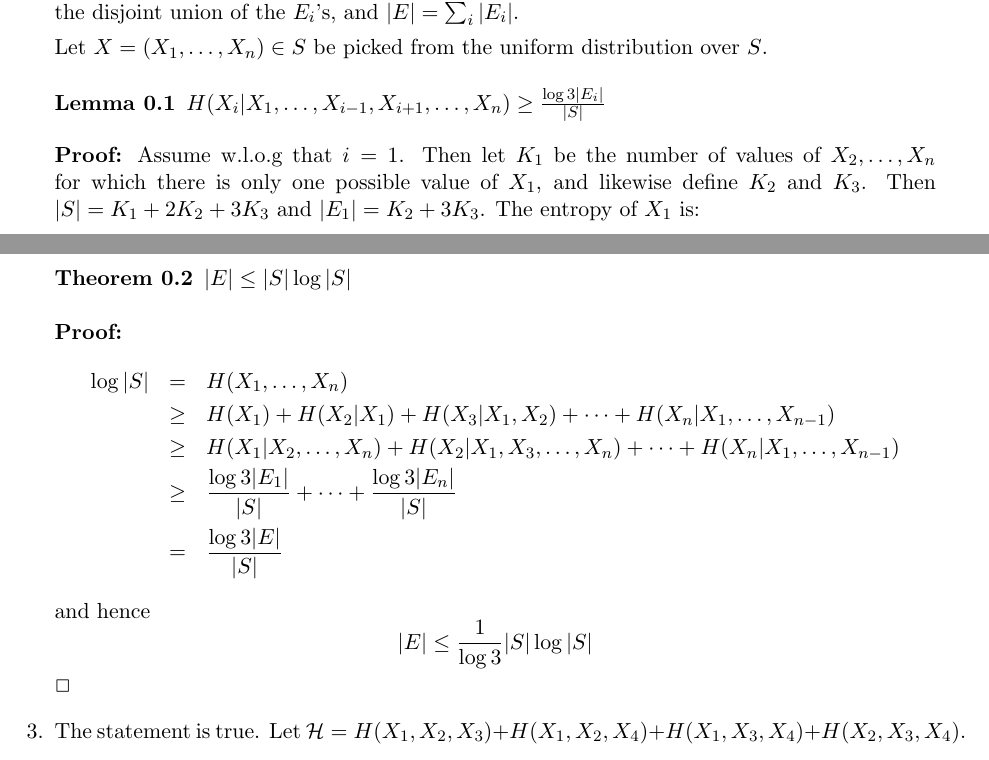
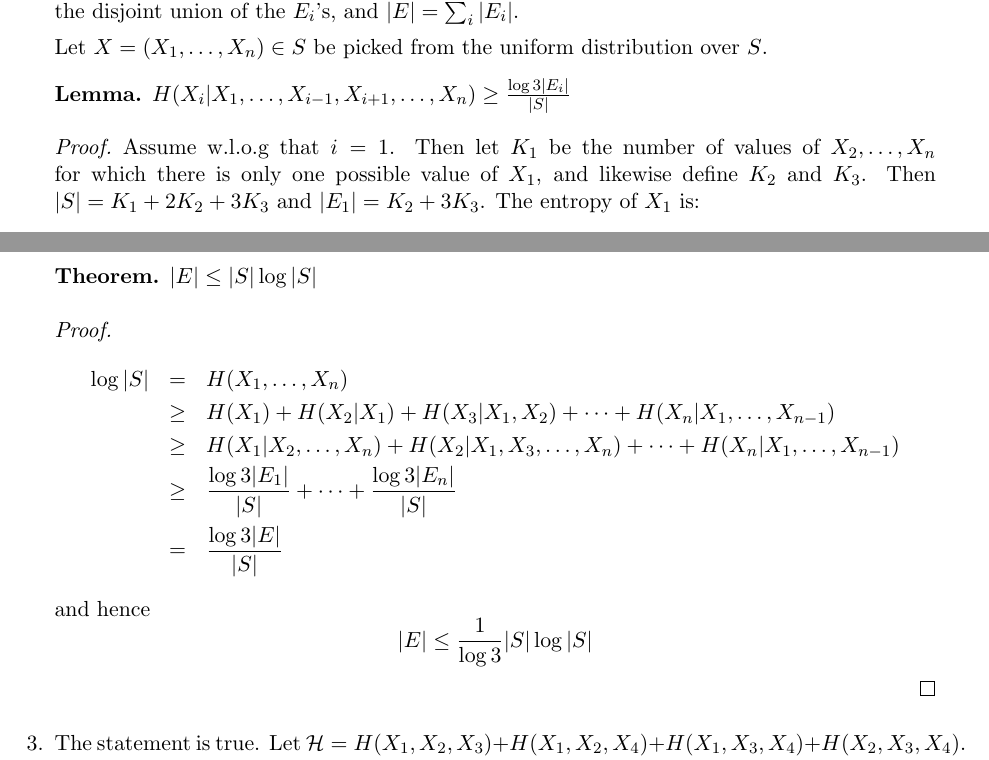
Before and after one commit to omert/school, a LaTeX document (info/ex4.tex): two parts of pages 1 and 2 of 3, joined at a grey line, cut so that both start at the same text. Compiled offline with pdfLaTeX.

Commit message:
cosmetic changes

```diff
--- a/info/ex4.tex
+++ b/info/ex4.tex
@@ -1,13 +1,15 @@
 \documentclass[11pt]{article} \usepackage{amssymb}
-\usepackage{amsfonts} \usepackage{amsmath} \usepackage{bm}
+\usepackage{amsfonts} \usepackage{amsmath} \usepackage{amsthm} \usepackage{bm}
 \usepackage{latexsym} \usepackage{epsfig}
 
 \setlength{\textwidth}{6.5 in} \setlength{\textheight}{8.25in}
 \setlength{\oddsidemargin}{0in} \setlength{\topmargin}{0in}
 \addtolength{\textheight}{.8in} \addtolength{\voffset}{-.5in}
 
+\newtheorem*{theorem*}{Theorem}
 \newtheorem{theorem}{Theorem}[section]
 \newtheorem{lemma}[theorem]{Lemma}
+\newtheorem*{lemma*}{Lemma}
 \newtheorem{proposition}[theorem]{Proposition}
 \newtheorem{corollary}[theorem]{Corollary}
 \newtheorem{fact}[theorem]{Fact}
@@ -15,7 +17,7 @@
 \newtheorem{remark}[theorem]{Remark}
 \newtheorem{conjecture}[theorem]{Conjecture}
 \newtheorem{example}[theorem]{Example}
-\newenvironment{proof}{\noindent \textbf{Proof:}}{$\Box$}
+%\newenvironment{proof}{\noindent \textbf{Proof:}}{$\Box$}
 
 \newcommand{\ignore}[1]{}
 
@@ -149,9 +151,9 @@ and $|E|=\sum_i|E_i|$.
 
 Let $X=(X_1,\ldots,X_n)\in S$ be picked from the uniform distribution over
 $S$.
-\begin{lemma}
+\begin{lemma*}
   $H(X_i|X_1,\ldots,X_{i-1},X_{i+1},\ldots,X_n)\geq {\log 3|E_i|\over|S|}$
-\end{lemma}
+\end{lemma*}
 \begin{proof}
 Assume w.l.o.g that $i=1$. Then let $K_1$ be the number of values
 of $X_2,\ldots,X_n$ for which there is only one possible value of $X_1$,
@@ -164,9 +166,9 @@ $X_1$ is:
 &\geq& {\log 3|E_1|\over|S|}
 \end{eqnarray*}
 \end{proof}
-\begin{theorem}
+\begin{theorem*}
   $|E|\leq |S|\log|S|$
-\end{theorem}
+\end{theorem*}
 \begin{proof}
   \begin{eqnarray*}
     \log|S|&=&H(X_1,\ldots,X_n)\\
```
Also changed, not shown: info/ex4.tex (1 more changed lines).
